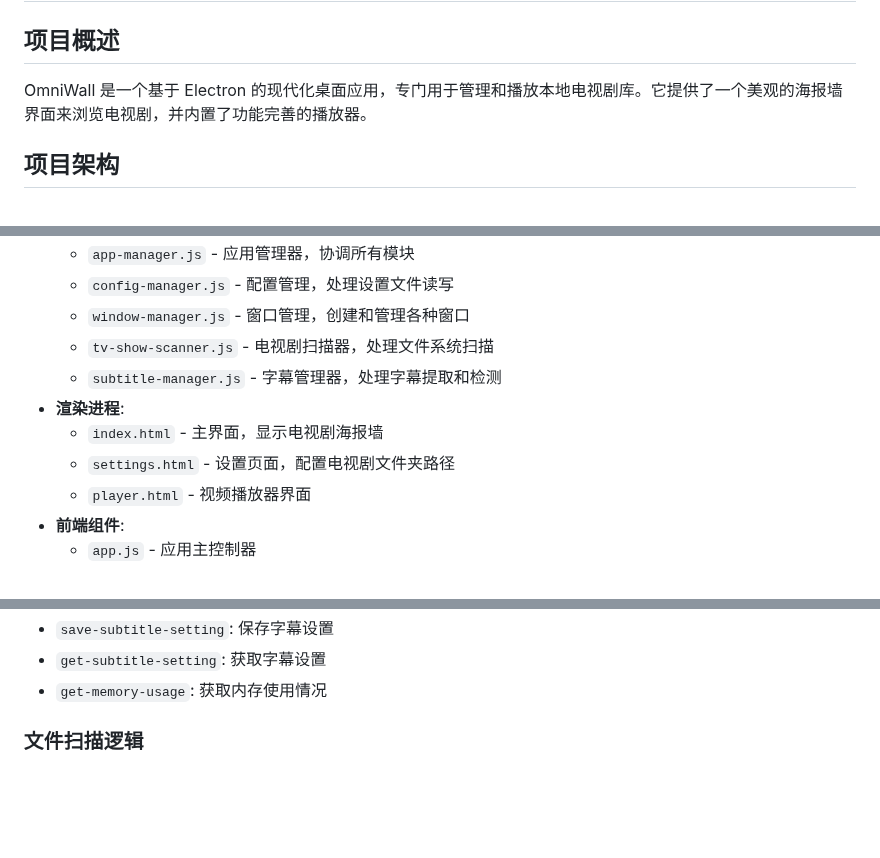
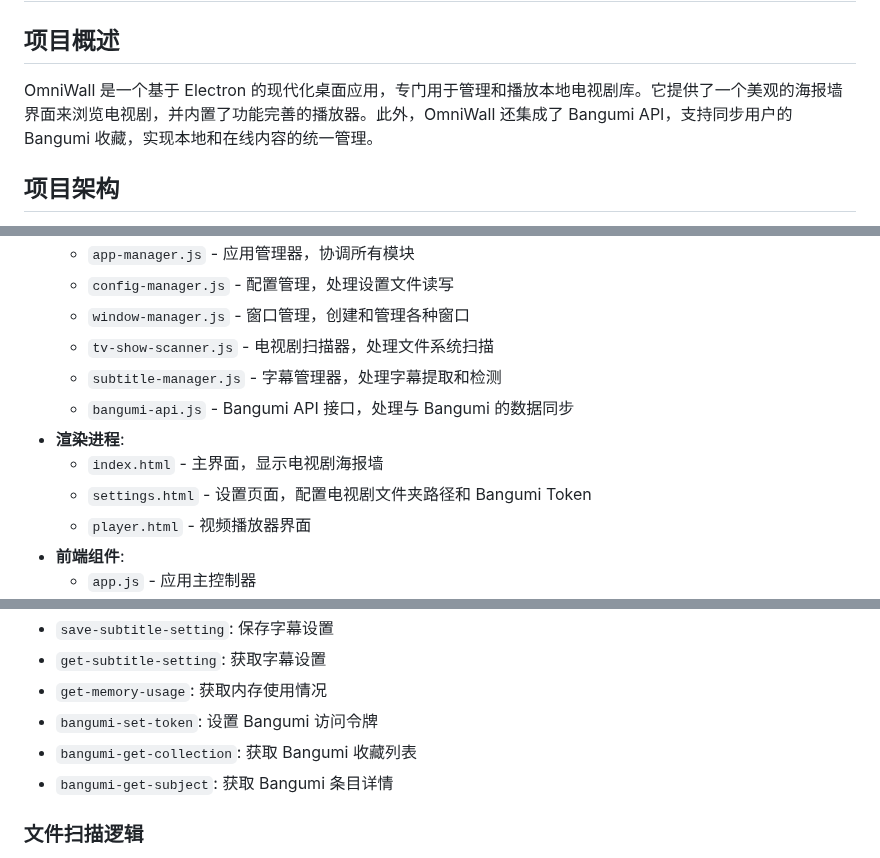
Before and after one commit to HadeanRay/OmniWall, a Markdown page: IFLOW.md, 3 parts joined by grey strips. Drawn GitHub-style; blank space fills up the shorter version.

```diff
--- a/IFLOW.md
+++ b/IFLOW.md
@@ -2,7 +2,7 @@
 
 ## 项目概述
 
-OmniWall 是一个基于 Electron 的现代化桌面应用，专门用于管理和播放本地电视剧库。它提供了一个美观的海报墙界面来浏览电视剧，并内置了功能完善的播放器。
+OmniWall 是一个基于 Electron 的现代化桌面应用，专门用于管理和播放本地电视剧库。它提供了一个美观的海报墙界面来浏览电视剧，并内置了功能完善的播放器。此外，OmniWall 还集成了 Bangumi API，支持同步用户的 Bangumi 收藏，实现本地和在线内容的统一管理。
 
 ## 项目架构
 
@@ -15,9 +15,10 @@ OmniWall 是一个基于 Electron 的现代化桌面应用，专门用于管理
   - `window-manager.js` - 窗口管理，创建和管理各种窗口
   - `tv-show-scanner.js` - 电视剧扫描器，处理文件系统扫描
   - `subtitle-manager.js` - 字幕管理器，处理字幕提取和检测
+  - `bangumi-api.js` - Bangumi API 接口，处理与 Bangumi 的数据同步
 - **渲染进程**:
   - `index.html` - 主界面，显示电视剧海报墙
-  - `settings.html` - 设置页面，配置电视剧文件夹路径
+  - `settings.html` - 设置页面，配置电视剧文件夹路径和 Bangumi Token
   - `player.html` - 视频播放器界面
 - **前端组件**:
   - `app.js` - 应用主控制器
@@ -230,6 +234,9 @@ npm run pack          # 打包应用（不生成安装程序）
 - `save-subtitle-setting`: 保存字幕设置
 - `get-subtitle-setting`: 获取字幕设置
 - `get-memory-usage`: 获取内存使用情况
+- `bangumi-set-token`: 设置 Bangumi 访问令牌
+- `bangumi-get-collection`: 获取 Bangumi 收藏列表
+- `bangumi-get-subject`: 获取 Bangumi 条目详情
 
 ### 文件扫描逻辑
 - 自动检测季文件夹（支持 "Season X", "SX", "第X季" 等格式）
```
Also changed, not shown: other parts of IFLOW.md (+23 -3 lines).
